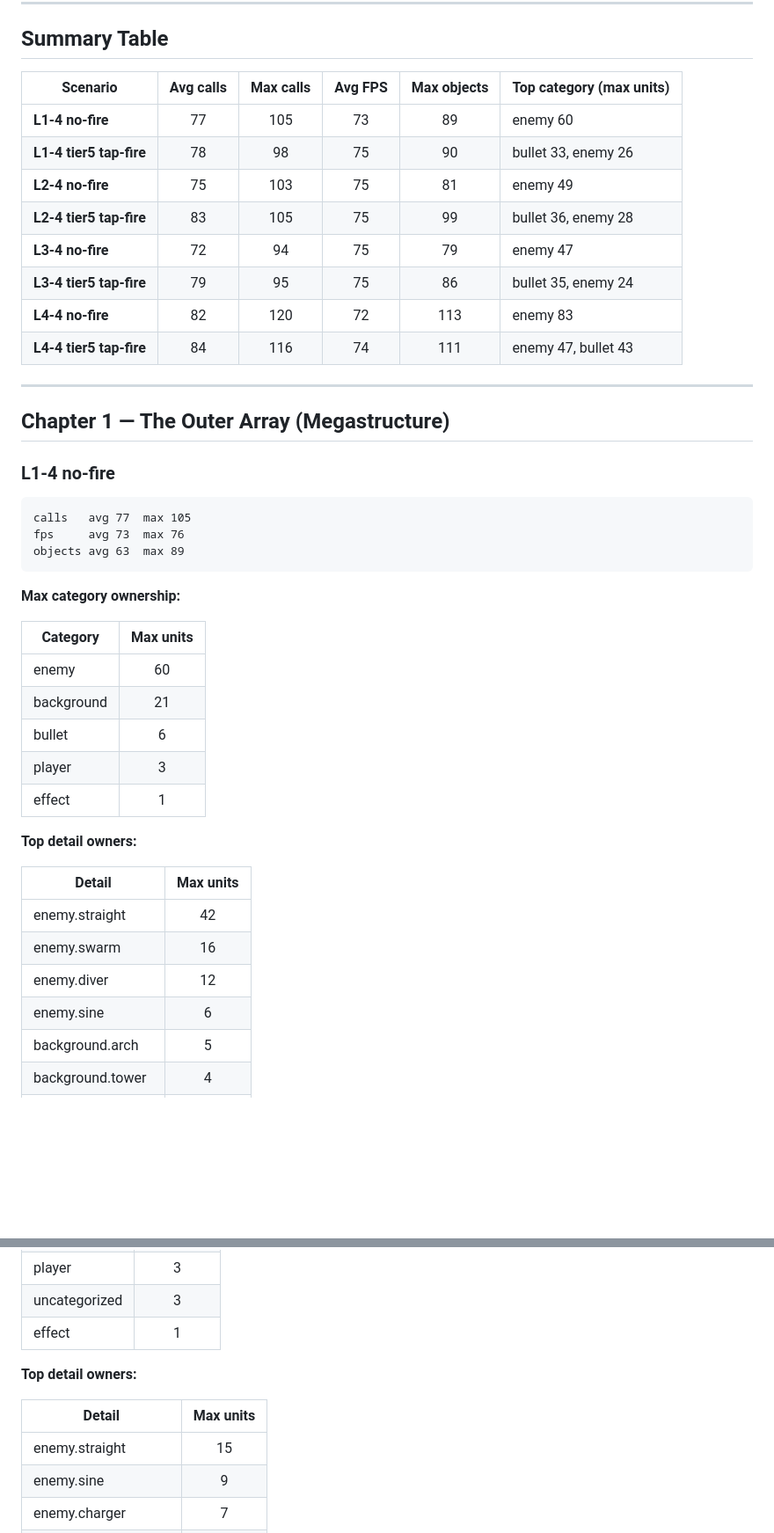
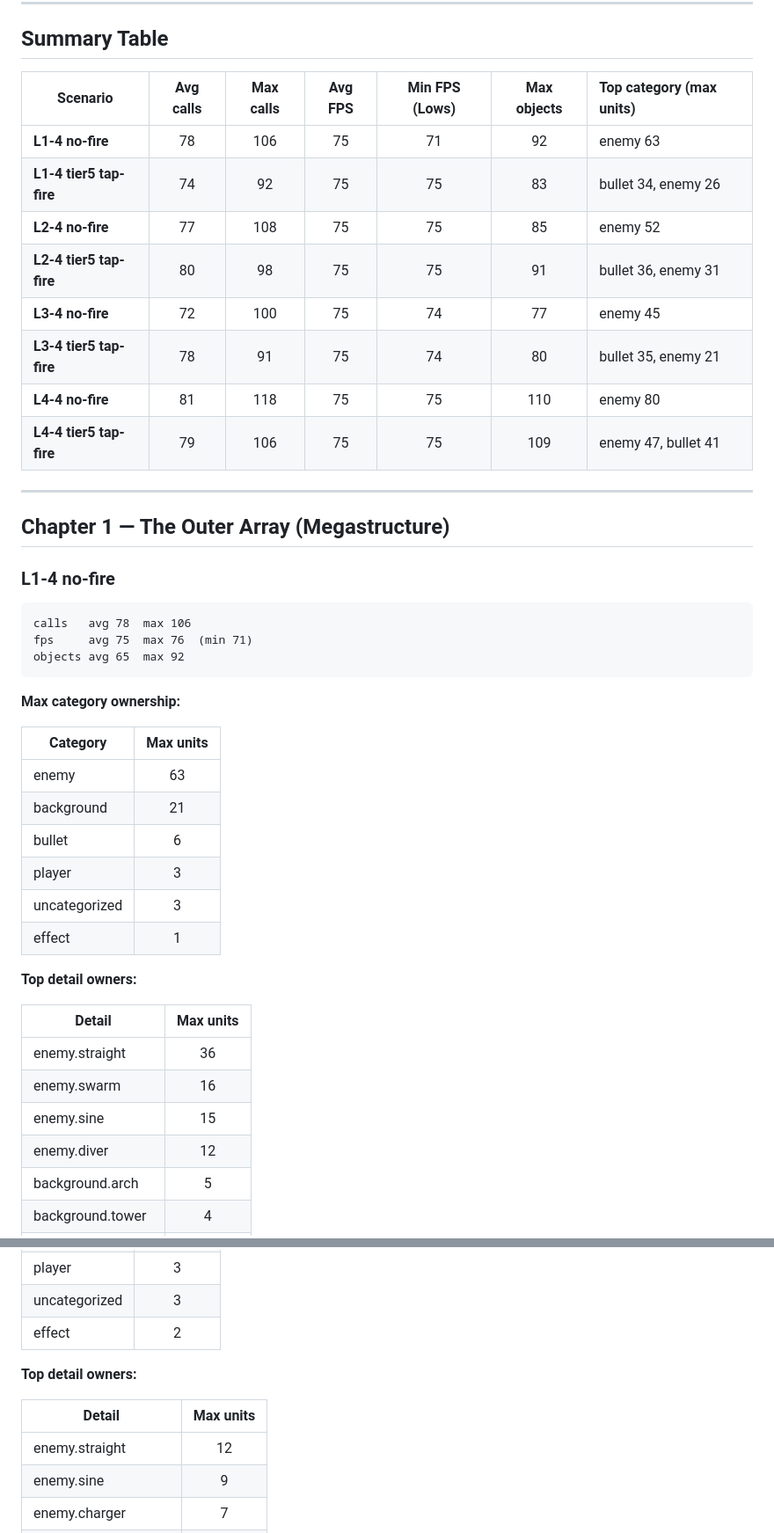
Before and after one commit to sreichholf/aeon-pulse, a Markdown page: docs/render-baseline.md, 2 parts joined by grey strips. Shown at 88% size. Drawn GitHub-style; blank space fills up the shorter version.

Commit message:
Update render baseline with post-optimization results and Min FPS column

````diff
--- a/docs/render-baseline.md
+++ b/docs/render-baseline.md
@@ -13,16 +13,16 @@ Do not edit manually — numbers come from `scripts/run-profiler.mjs`.
 
 ## Summary Table
 
-| Scenario | Avg calls | Max calls | Avg FPS | Max objects | Top category (max units) |
-|---|:---:|:---:|:---:|:---:|:---|
-| **L1-4 no-fire** | 77 | 105 | 73 | 89 | enemy 60 |
-| **L1-4 tier5 tap-fire** | 78 | 98 | 75 | 90 | bullet 33, enemy 26 |
-| **L2-4 no-fire** | 75 | 103 | 75 | 81 | enemy 49 |
-| **L2-4 tier5 tap-fire** | 83 | 105 | 75 | 99 | bullet 36, enemy 28 |
-| **L3-4 no-fire** | 72 | 94 | 75 | 79 | enemy 47 |
-| **L3-4 tier5 tap-fire** | 79 | 95 | 75 | 86 | bullet 35, enemy 24 |
-| **L4-4 no-fire** | 82 | 120 | 72 | 113 | enemy 83 |
-| **L4-4 tier5 tap-fire** | 84 | 116 | 74 | 111 | enemy 47, bullet 43 |
+| Scenario | Avg calls | Max calls | Avg FPS | Min FPS (Lows) | Max objects | Top category (max units) |
+|---|:---:|:---:|:---:|:---:|:---:|:---|
+| **L1-4 no-fire** | 78 | 106 | 75 | 71 | 92 | enemy 63 |
+| **L1-4 tier5 tap-fire** | 74 | 92 | 75 | 75 | 83 | bullet 34, enemy 26 |
+| **L2-4 no-fire** | 77 | 108 | 75 | 75 | 85 | enemy 52 |
+| **L2-4 tier5 tap-fire** | 80 | 98 | 75 | 75 | 91 | bullet 36, enemy 31 |
+| **L3-4 no-fire** | 72 | 100 | 75 | 74 | 77 | enemy 45 |
+| **L3-4 tier5 tap-fire** | 78 | 91 | 75 | 74 | 80 | bullet 35, enemy 21 |
+| **L4-4 no-fire** | 81 | 118 | 75 | 75 | 110 | enemy 80 |
+| **L4-4 tier5 tap-fire** | 79 | 106 | 75 | 75 | 109 | enemy 47, bullet 41 |
 
 ---
 
@@ -31,29 +31,30 @@ Do not edit manually — numbers come from `scripts/run-profiler.mjs`.
 ### L1-4 no-fire
 
 ```
-calls   avg 77  max 105
-fps     avg 73  max 76
-objects avg 63  max 89
+calls   avg 78  max 106
+fps     avg 75  max 76  (min 71)
+objects avg 65  max 92
 ```
 
 **Max category ownership:**
 
 | Category | Max units |
 |---|:---:|
-| enemy | 60 |
+| enemy | 63 |
 | background | 21 |
 | bullet | 6 |
 | player | 3 |
+| uncategorized | 3 |
 | effect | 1 |
 
 **Top detail owners:**
 
 | Detail | Max units |
 |---|:---:|
-| enemy.straight | 42 |
+| enemy.straight | 36 |
 | enemy.swarm | 16 |
+| enemy.sine | 15 |
 | enemy.diver | 12 |
-| enemy.sine | 6 |
 | background.arch | 5 |
 | background.tower | 4 |
 | background.dust | 4 |
@@ -259,13 +261,13 @@ bullets avg 29  max 37  (render units avg 54 max 114)
 | terrain | 7 |
 | player | 3 |
 | uncategorized | 3 |
-| effect | 1 |
+| effect | 2 |
 
 **Top detail owners:**
 
 | Detail | Max units |
 |---|:---:|
-| enemy.straight | 15 |
+| enemy.straight | 12 |
 | enemy.sine | 9 |
 | enemy.charger | 7 |
 | enemy.obstacle | 6 |
````
Also changed, not shown: other parts of docs/render-baseline.md (+65 -63 lines).
